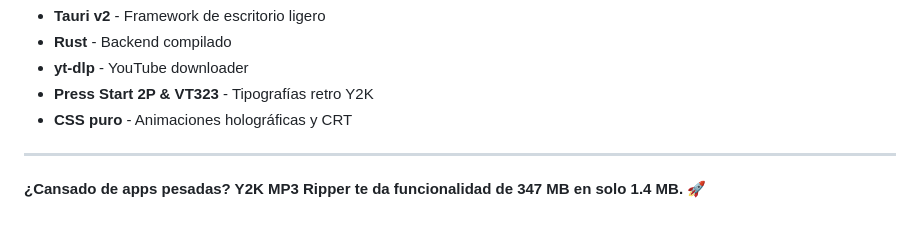
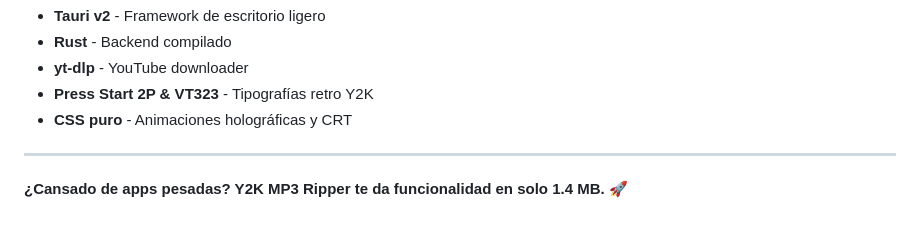
Before and after one commit to tomygiordev/ytArg, a Markdown page: README.md, the part around the change. Drawn GitHub-style.

```diff
--- a/README.md
+++ b/README.md
@@ -197,4 +197,4 @@ Construido con:
 
 ---
 
-**¿Cansado de apps pesadas? Y2K MP3 Ripper te da funcionalidad de 347 MB en solo 1.4 MB.** 🚀
+**¿Cansado de apps pesadas? Y2K MP3 Ripper te da funcionalidad en solo 1.4 MB.** 🚀
```
